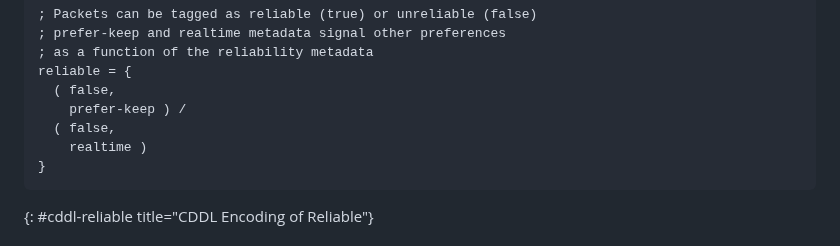
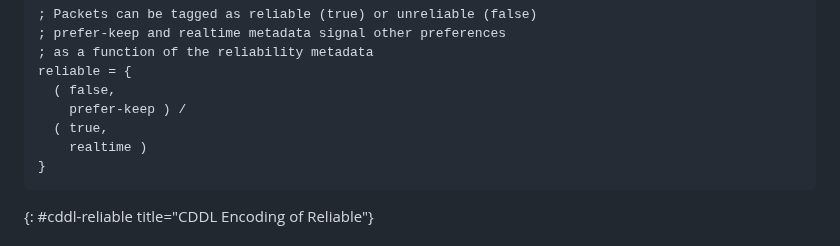
Before and after one commit to danwing/metadata, a Markdown page: draft-rw-flow-metadata.md, the part around the change. Rendered like a GitHub page.

Commit message:
Update draft-rw-flow-metadata.md
Co-authored-by: Med <mohamed.boucadair@orange.com>

```diff
--- a/draft-rw-flow-metadata.md
+++ b/draft-rw-flow-metadata.md
@@ -209,7 +209,7 @@ Reliable/Unreliable belongs to Application Metadata.
 reliable = {
   ( false,
     prefer-keep ) /
-  ( false,
+  ( true,
     realtime )
 }
 ~~~~~
```
